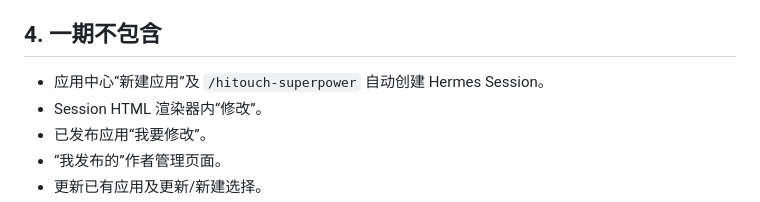
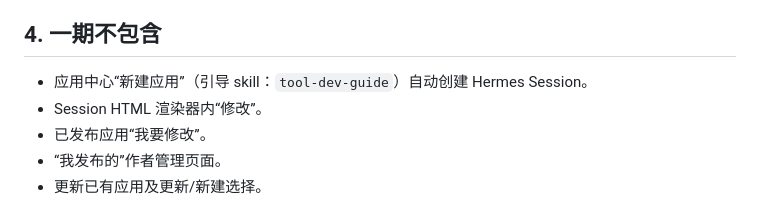
Before and after one commit to HiTouchAI/AI-platform-PRD, a Markdown page: app-center/应用中心一期需求文档.md, the part around the change. GitHub-like rendering.

Commit message:
docs(app-center): 引导 skill 名由占位 /hitouch-superpower 更正为 tool-dev-guide
hitouch-superpower 是需求撰写时的占位名，任何仓库/中台均不存在该 skill；真身为共享
Skills 层的 tool-dev-guide（小工具开发引导器）。Hermes 也无「斜杠调用 skill」机制
（/xxx 仅为 Slack/Mattermost 平台命令），实现侧已改为首行点名该 skill。

```diff
--- a/app-center/应用中心一期需求文档.md
+++ b/app-center/应用中心一期需求文档.md
@@ -38,7 +38,7 @@
 
 ## 4. 一期不包含
 
-- 应用中心“新建应用”及 `/hitouch-superpower` 自动创建 Hermes Session。
+- 应用中心“新建应用”（引导 skill：`tool-dev-guide`）自动创建 Hermes Session。
 - Session HTML 渲染器内“修改”。
 - 已发布应用“我要修改”。
 - “我发布的”作者管理页面。
```
